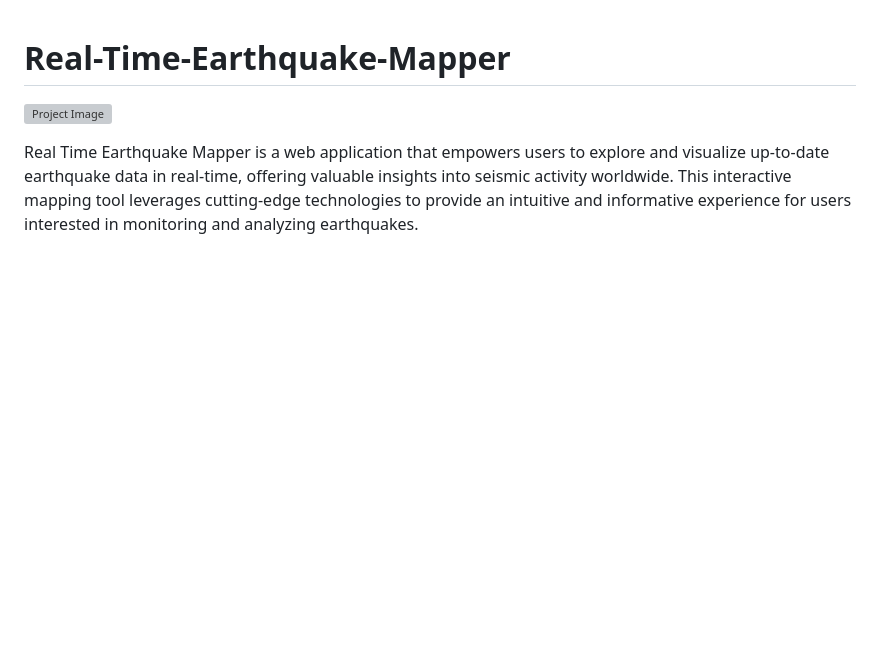
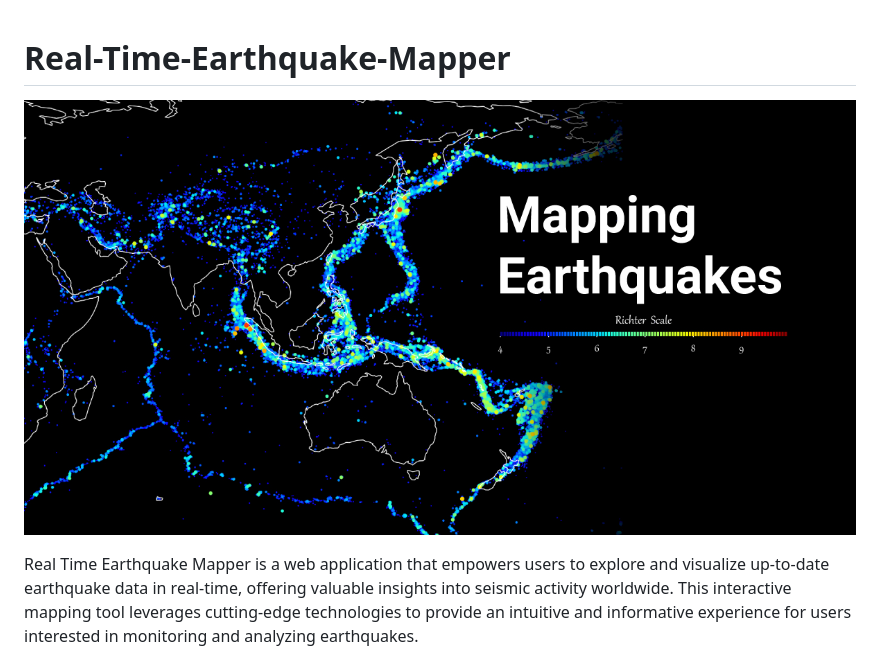
Before and after one commit to sinanbertan/Real-Time-Earthquake-Mapper, a Markdown page: README.md, the part around one of its changes. GitHub-like rendering; blank space fills up the shorter version; grey boxes are pictures that could not be loaded.

```diff
--- a/README.md
+++ b/README.md
@@ -1,7 +1,7 @@
 
 # Real-Time-Earthquake-Mapper
 
-![Project Image](link_to_project_image.png)
+![Project Image](imgs/CP-Mapping-Earthquakes.jpg)
 
 Real Time Earthquake Mapper is a web application that empowers users to explore and visualize up-to-date earthquake data in real-time, offering valuable insights into seismic activity worldwide. This interactive mapping tool leverages cutting-edge technologies to provide an intuitive and informative experience for users interested in monitoring and analyzing earthquakes.
 
```
Also changed, not shown: other parts of README.md (+4 -4 lines).
